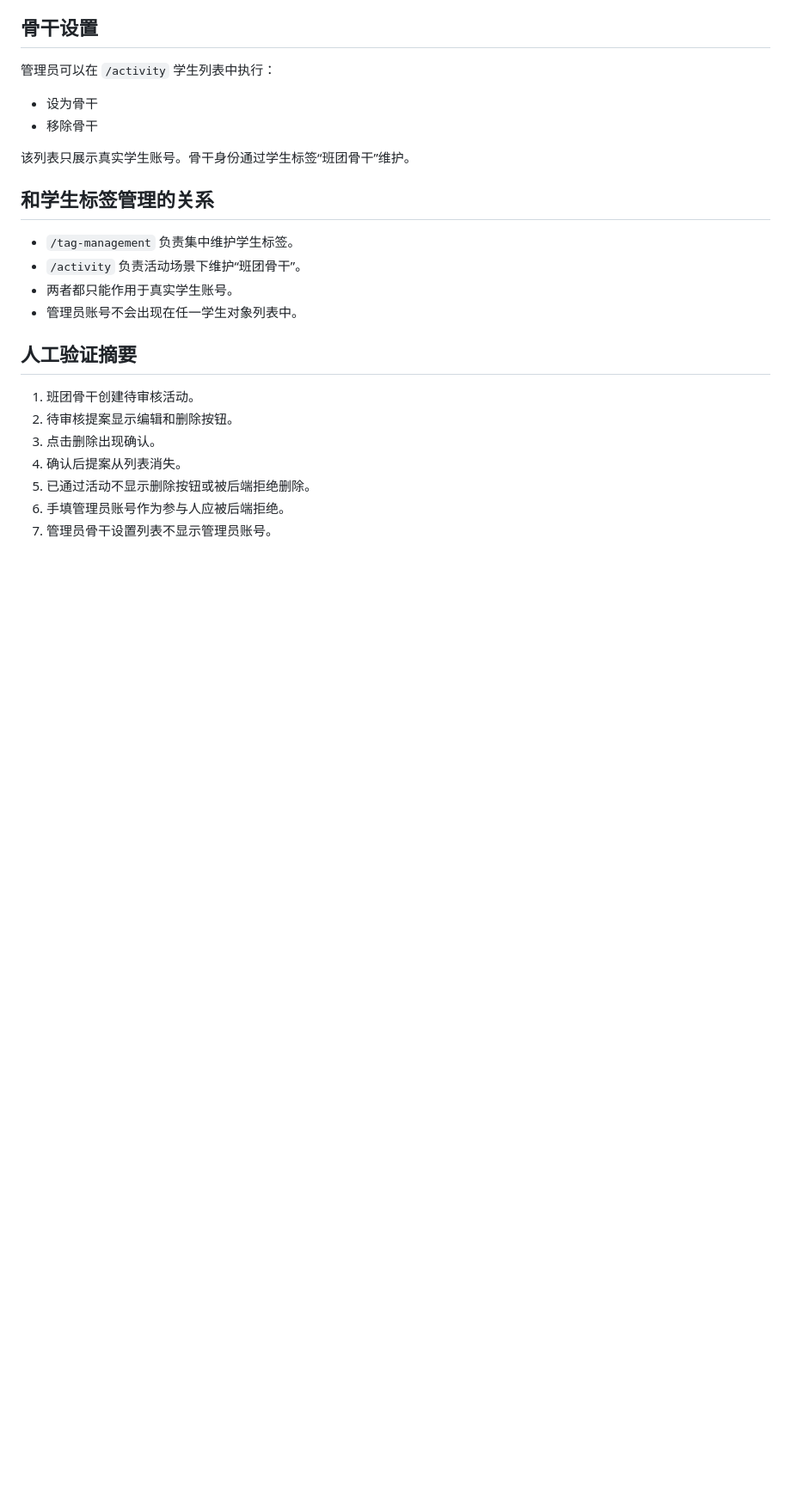
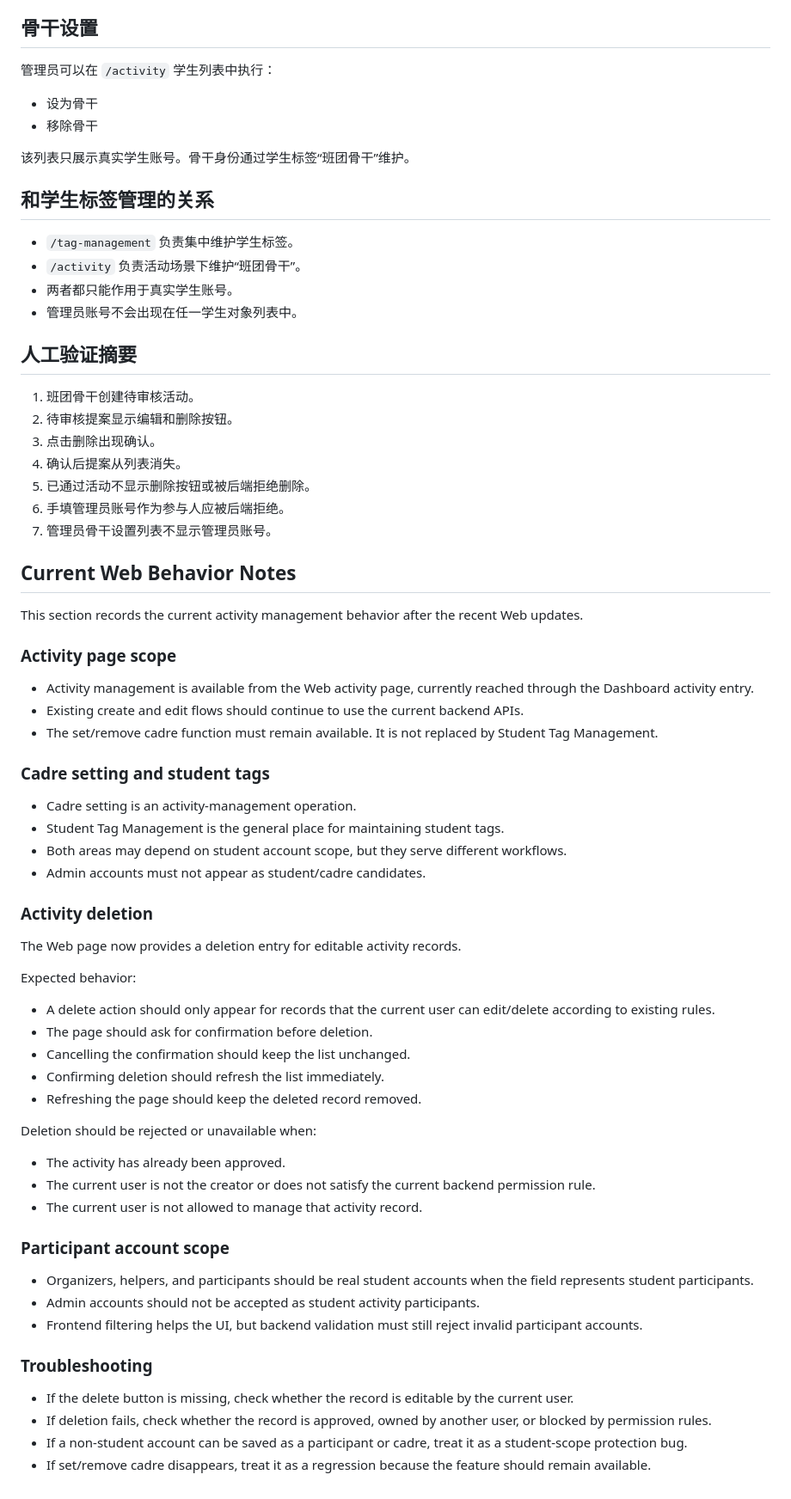
Before and after one commit to Lyaa2006/software4infotuanwei, a Markdown page: docs/web-activity-management-guide.md, the part around the change. Shown at 86% size. Rendered like a GitHub page; blank space fills up the shorter version.

Commit message:
docs: refine tag and activity guides

```diff
--- a/docs/web-activity-management-guide.md
+++ b/docs/web-activity-management-guide.md
@@ -95,3 +95,51 @@
 5. 已通过活动不显示删除按钮或被后端拒绝删除。
 6. 手填管理员账号作为参与人应被后端拒绝。
 7. 管理员骨干设置列表不显示管理员账号。
+
+## Current Web Behavior Notes
+
+This section records the current activity management behavior after the recent Web updates.
+
+### Activity page scope
+
+- Activity management is available from the Web activity page, currently reached through the Dashboard activity entry.
+- Existing create and edit flows should continue to use the current backend APIs.
+- The set/remove cadre function must remain available. It is not replaced by Student Tag Management.
+
+### Cadre setting and student tags
+
+- Cadre setting is an activity-management operation.
+- Student Tag Management is the general place for maintaining student tags.
+- Both areas may depend on student account scope, but they serve different workflows.
+- Admin accounts must not appear as student/cadre candidates.
+
+### Activity deletion
+
+The Web page now provides a deletion entry for editable activity records.
+
+Expected behavior:
+
+- A delete action should only appear for records that the current user can edit/delete according to existing rules.
+- The page should ask for confirmation before deletion.
+- Cancelling the confirmation should keep the list unchanged.
+- Confirming deletion should refresh the list immediately.
+- Refreshing the page should keep the deleted record removed.
+
+Deletion should be rejected or unavailable when:
+
+- The activity has already been approved.
+- The current user is not the creator or does not satisfy the current backend permission rule.
+- The current user is not allowed to manage that activity record.
+
+### Participant account scope
+
+- Organizers, helpers, and participants should be real student accounts when the field represents student participants.
+- Admin accounts should not be accepted as student activity participants.
+- Frontend filtering helps the UI, but backend validation must still reject invalid participant accounts.
+
+### Troubleshooting
+
+- If the delete button is missing, check whether the record is editable by the current user.
+- If deletion fails, check whether the record is approved, owned by another user, or blocked by permission rules.
+- If a non-student account can be saved as a participant or cadre, treat it as a student-scope protection bug.
+- If set/remove cadre disappears, treat it as a regression because the feature should remain available.
```
Also changed, not shown: docs/web-tag-management-guide.md (+30 -0 lines).
